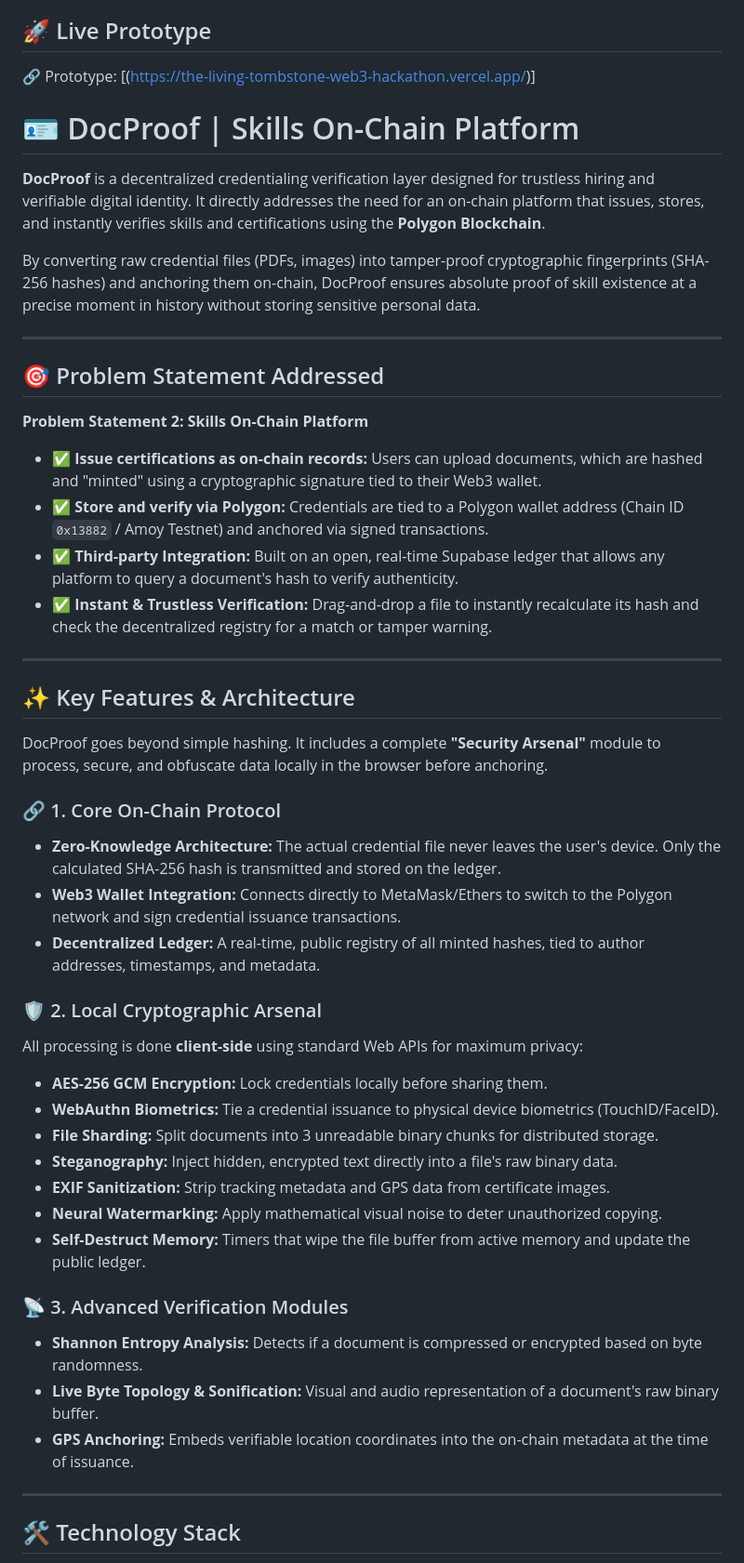
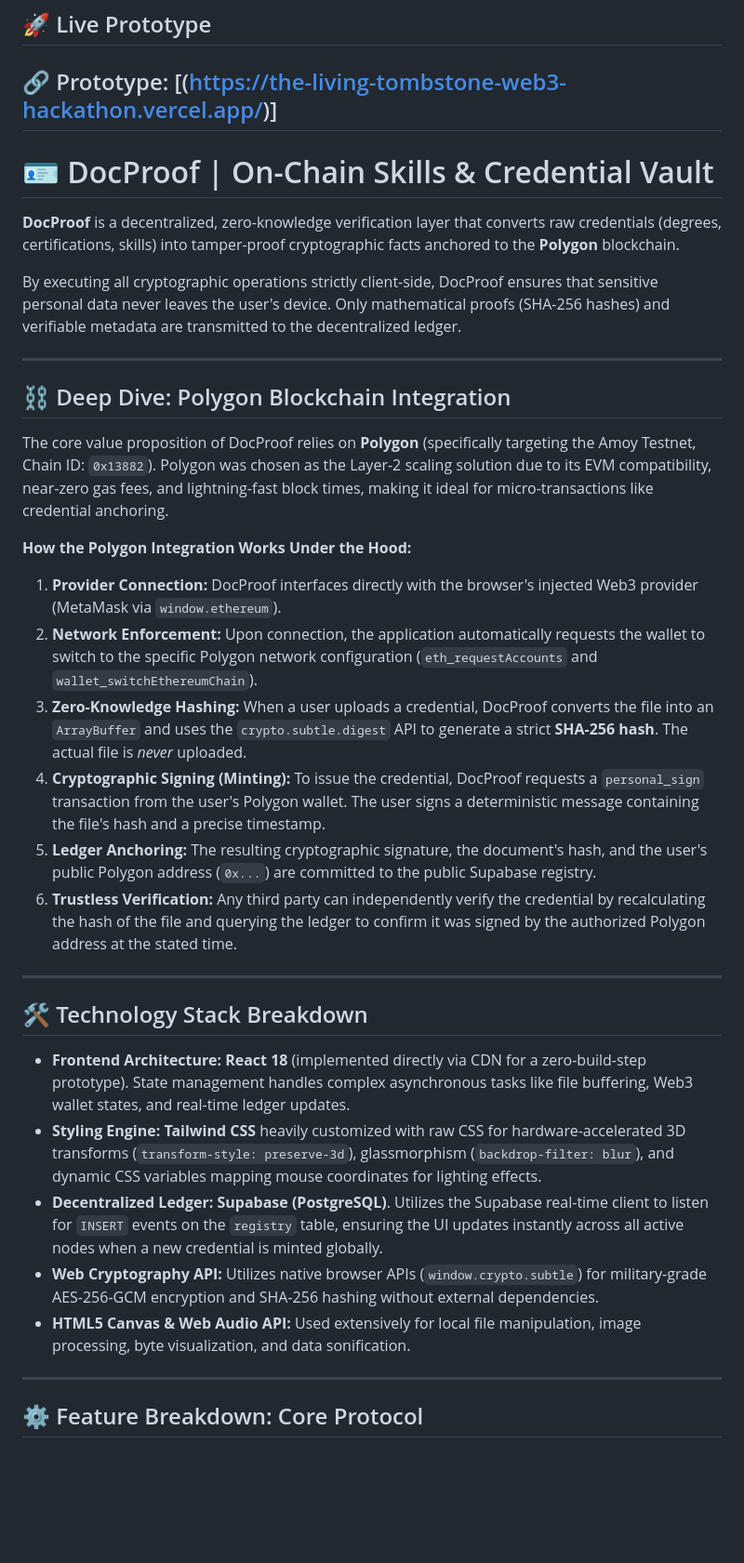
Before and after one commit to HackIndiaXYZ/web3-hackathon-2026-the-living-tombstone, a Markdown page: README.md, the part around one of its changes. Shown at 93% size. Rendered like a GitHub page; blank space fills up the shorter version.

```diff
--- a/README.md
+++ b/README.md
@@ -3,55 +3,40 @@ Hackathon team repository for The Living Tombstone - [hackindia-team:web3-hackat
 ## 🚀 Live Prototype
 
 🔗 Prototype: [(https://the-living-tombstone-web3-hackathon.vercel.app/)]
+---
 
-# 🪪 DocProof | Skills On-Chain Platform
+# 🪪 DocProof | On-Chain Skills & Credential Vault
 
-**DocProof** is a decentralized credentialing verification layer designed for trustless hiring and verifiable digital identity. It directly addresses the need for an on-chain platform that issues, stores, and instantly verifies skills and certifications using the **Polygon Blockchain**.
+**DocProof** is a decentralized, zero-knowledge verification layer that converts raw credentials (degrees, certifications, skills) into tamper-proof cryptographic facts anchored to the **Polygon** blockchain.
 
-By converting raw credential files (PDFs, images) into tamper-proof cryptographic fingerprints (SHA-256 hashes) and anchoring them on-chain, DocProof ensures absolute proof of skill existence at a precise moment in history without storing sensitive personal data.
+By executing all cryptographic operations strictly client-side, DocProof ensures that sensitive personal data never leaves the user's device. Only mathematical proofs (SHA-256 hashes) and verifiable metadata are transmitted to the decentralized ledger.
 
 ---
 
-## 🎯 Problem Statement Addressed
+## ⛓️ Deep Dive: Polygon Blockchain Integration
 
-**Problem Statement 2: Skills On-Chain Platform**
+The core value proposition of DocProof relies on **Polygon** (specifically targeting the Amoy Testnet, Chain ID: `0x13882`). Polygon was chosen as the Layer-2 scaling solution due to its EVM compatibility, near-zero gas fees, and lightning-fast block times, making it ideal for micro-transactions like credential anchoring.
 
-* ✅ **Issue certifications as on-chain records:** Users can upload documents, which are hashed and "minted" using a cryptographic signature tied to their Web3 wallet.
-* ✅ **Store and verify via Polygon:** Credentials are tied to a Polygon wallet address (Chain ID `0x13882` / Amoy Testnet) and anchored via signed transactions.
-* ✅ **Third-party Integration:** Built on an open, real-time Supabase ledger that allows any platform to query a document's hash to verify authenticity.
-* ✅ **Instant & Trustless Verification:** Drag-and-drop a file to instantly recalculate its hash and check the decentralized registry for a match or tamper warning.
+**How the Polygon Integration Works Under the Hood:**
+
+1. **Provider Connection:** DocProof interfaces directly with the browser's injected Web3 provider (MetaMask via `window.ethereum`).
+2. **Network Enforcement:** Upon connection, the application automatically requests the wallet to switch to the specific Polygon network configuration (`eth_requestAccounts` and `wallet_switchEthereumChain`).
+3. **Zero-Knowledge Hashing:** When a user uploads a credential, DocProof converts the file into an `ArrayBuffer` and uses the `crypto.subtle.digest` API to generate a strict **SHA-256 hash**. The actual file is *never* uploaded.
+4. **Cryptographic Signing (Minting):** To issue the credential, DocProof requests a `personal_sign` transaction from the user's Polygon wallet. The user signs a deterministic message containing the file's hash and a precise timestamp.
+5. **Ledger Anchoring:** The resulting cryptographic signature, the document's hash, and the user's public Polygon address (`0x...`) are committed to the public Supabase registry.
+6. **Trustless Verification:** Any third party can independently verify the credential by recalculating the hash of the file and querying the ledger to confirm it was signed by the authorized Polygon address at the stated time.
 
 ---
 
-## ✨ Key Features & Architecture
+## 🛠️ Technology Stack Breakdown
 
-DocProof goes beyond simple hashing. It includes a complete **"Security Arsenal"** module to process, secure, and obfuscate data locally in the browser before anchoring.
-
-### 🔗 1. Core On-Chain Protocol
-
-* **Zero-Knowledge Architecture:** The actual credential file never leaves the user's device. Only the calculated SHA-256 hash is transmitted and stored on the ledger.
-* **Web3 Wallet Integration:** Connects directly to MetaMask/Ethers to switch to the Polygon network and sign credential issuance transactions.
-* **Decentralized Ledger:** A real-time, public registry of all minted hashes, tied to author addresses, timestamps, and metadata.
-
-### 🛡️ 2. Local Cryptographic Arsenal
-
-All processing is done **client-side** using standard Web APIs for maximum privacy:
-
-* **AES-256 GCM Encryption:** Lock credentials locally before sharing them.
-* **WebAuthn Biometrics:** Tie a credential issuance to physical device biometrics (TouchID/FaceID).
-* **File Sharding:** Split documents into 3 unreadable binary chunks for distributed storage.
-* **Steganography:** Inject hidden, encrypted text directly into a file's raw binary data.
-* **EXIF Sanitization:** Strip tracking metadata and GPS data from certificate images.
-* **Neural Watermarking:** Apply mathematical visual noise to deter unauthorized copying.
-* **Self-Destruct Memory:** Timers that wipe the file buffer from active memory and update the public ledger.
-
-### 📡 3. Advanced Verification Modules
-
-* **Shannon Entropy Analysis:** Detects if a document is compressed or encrypted based on byte randomness.
-* **Live Byte Topology & Sonification:** Visual and audio representation of a document's raw binary buffer.
-* **GPS Anchoring:** Embeds verifiable location coordinates into the on-chain metadata at the time of issuance.
+* **Frontend Architecture:** **React 18** (implemented directly via CDN for a zero-build-step prototype). State management handles complex asynchronous tasks like file buffering, Web3 wallet states, and real-time ledger updates.
+* **Styling Engine:** **Tailwind CSS** heavily customized with raw CSS for hardware-accelerated 3D transforms (`transform-style: preserve-3d`), glassmorphism (`backdrop-filter: blur`), and dynamic CSS variables mapping mouse coordinates for lighting effects.
+* **Decentralized Ledger:** **Supabase (PostgreSQL)**. Utilizes the Supabase real-time client to listen for `INSERT` events on the `registry` table, ensuring the UI updates instantly across all active nodes when a new credential is minted globally.
+* **Web Cryptography API:** Utilizes native browser APIs (`window.crypto.subtle`) for military-grade AES-256-GCM encryption and SHA-256 hashing without external dependencies.
+* **HTML5 Canvas & Web Audio API:** Used extensively for local file manipulation, image processing, byte visualization, and data sonification.
 
 ---
 
-## 🛠️ Technology Stack
+## ⚙️ Feature Breakdown: Core Protocol
 
```
Also changed, not shown: other parts of README.md (+30 -56 lines).
